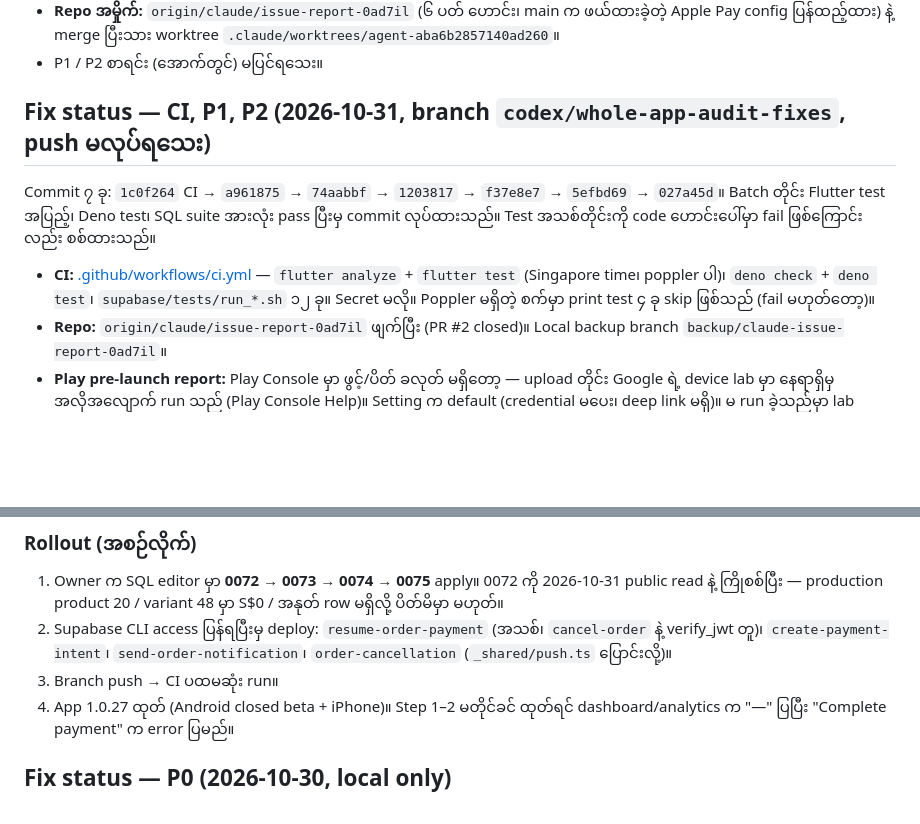
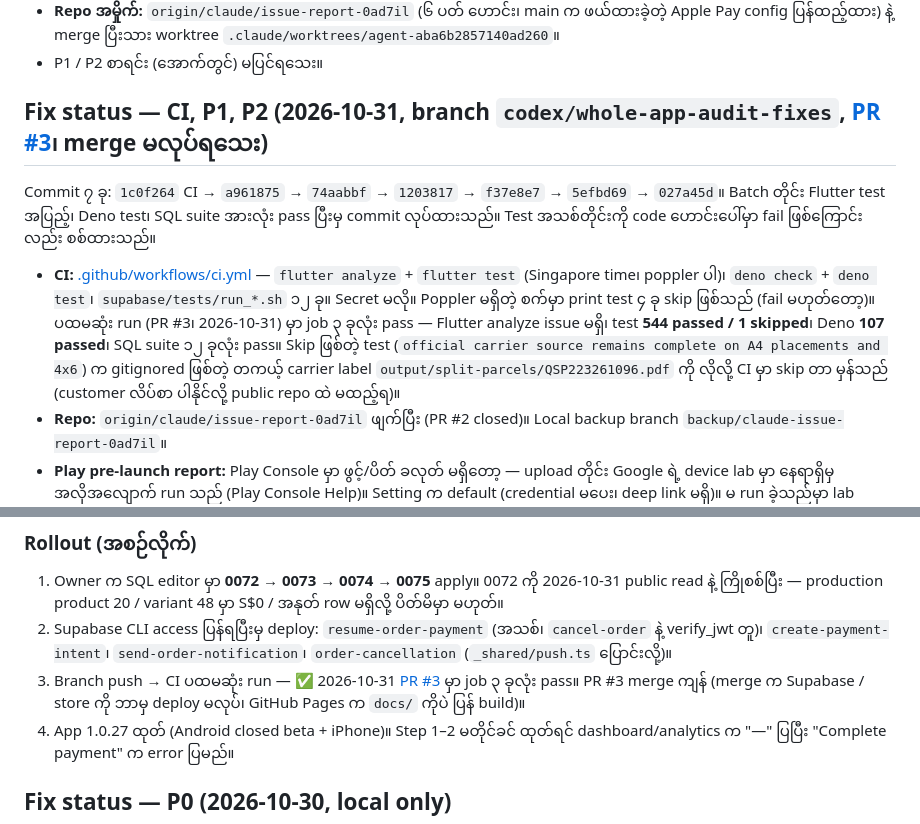
Before and after one commit to nyinyi740022900-stack/Marugen, a Markdown page: docs/whole-app-audit-2026-10-30.md, 2 parts joined by grey strips. Rendered like a GitHub page; blank space fills up the shorter version.

Commit message:
Record the first CI run and PR #3 in the audit status
The fix-status section now links PR #3 instead of saying the branch is
unpushed, and records the first CI run: all three jobs passed (Flutter
544 passed / 1 skipped, Deno 107 passed, all 12 SQL suites). The one
skipped test needs a real carrier label that stays out of the public
repo.

Co-Authored-By: Claude Opus 5.5 <noreply@anthropic.com>

```diff
--- a/docs/whole-app-audit-2026-10-30.md
+++ b/docs/whole-app-audit-2026-10-30.md
@@ -26,11 +26,11 @@ Read-only စစ်ဆေးမှုသာ — code၊ production data၊ relea
 - **Repo အမှိုက်:** `origin/claude/issue-report-0ad7il` (၆ ပတ် ဟောင်း၊ main က ဖယ်ထားခဲ့တဲ့ Apple Pay config ပြန်ထည့်ထား) နဲ့ merge ပြီးသား worktree `.claude/worktrees/agent-aba6b2857140ad260`။
 - P1 / P2 စာရင်း (အောက်တွင်) မပြင်ရသေး။
 
-## Fix status — CI, P1, P2 (2026-10-31, branch `codex/whole-app-audit-fixes`, push မလုပ်ရသေး)
+## Fix status — CI, P1, P2 (2026-10-31, branch `codex/whole-app-audit-fixes`, [PR #3](https://github.com/nyinyi740022900-stack/Marugen/pull/3)၊ merge မလုပ်ရသေး)
 
 Commit ၇ ခု: `1c0f264` CI → `a961875` → `74aabbf` → `1203817` → `f37e8e7` → `5efbd69` → `027a45d`။ Batch တိုင်း Flutter test အပြည့်၊ Deno test၊ SQL suite အားလုံး pass ပြီးမှ commit လုပ်ထားသည်။ Test အသစ်တိုင်းကို code ဟောင်းပေါ်မှာ fail ဖြစ်ကြောင်းလည်း စစ်ထားသည်။
 
-- **CI:** [.github/workflows/ci.yml](../.github/workflows/ci.yml) — `flutter analyze` + `flutter test` (Singapore time၊ poppler ပါ)၊ `deno check` + `deno test`၊ `supabase/tests/run_*.sh` ၁၂ ခု။ Secret မလို။ Poppler မရှိတဲ့ စက်မှာ print test ၄ ခု skip ဖြစ်သည် (fail မဟုတ်တော့)။
+- **CI:** [.github/workflows/ci.yml](../.github/workflows/ci.yml) — `flutter analyze` + `flutter test` (Singapore time၊ poppler ပါ)၊ `deno check` + `deno test`၊ `supabase/tests/run_*.sh` ၁၂ ခု။ Secret မလို။ Poppler မရှိတဲ့ စက်မှာ print test ၄ ခု skip ဖြစ်သည် (fail မဟုတ်တော့)။ ပထမဆုံး run (PR #3၊ 2026-10-31) မှာ job ၃ ခုလုံး pass — Flutter analyze issue မရှိ၊ test **544 passed / 1 skipped**၊ Deno **107 passed**၊ SQL suite ၁၂ ခုလုံး pass။ Skip ဖြစ်တဲ့ test (`official carrier source remains complete on A4 placements and 4x6`) က gitignored ဖြစ်တဲ့ တကယ့် carrier label `output/split-parcels/QSP223261096.pdf` ကို လိုလို့ CI မှာ skip တာ မှန်သည် (customer လိပ်စာ ပါနိုင်လို့ public repo ထဲ မထည့်ရ)။
 - **Repo:** `origin/claude/issue-report-0ad7il` ဖျက်ပြီး (PR #2 closed)။ Local backup branch `backup/claude-issue-report-0ad7il`။
 - **Play pre-launch report:** Play Console မှာ ဖွင့်/ပိတ် ခလုတ် မရှိတော့ — upload တိုင်း Google ရဲ့ device lab မှာ နေရာရှိမှ အလိုအလျောက် run သည် (Play Console Help)။ Setting က default (credential မပေး၊ deep link မရှိ)။ မ run ခဲ့သည်မှာ lab capacity ကြောင့်ဖြစ်ပြီး ကျွန်ုပ်တို့ဘက်က ပြင်စရာ မရှိ။
 - **P1-1** Push နှိပ်ရင် order (သို့) inbox ကို ဖွင့် (app ပိတ်ထားချိန် cold start အပါအဝင်)၊ foreground banner မှာ View။ **A2** Android status bar icon အဖြူ ငါးပုံ။
@@ -50,7 +50,7 @@ Commit ၇ ခု: `1c0f264` CI → `a961875` → `74aabbf` → `1203817` → `f
 
 1. Owner က SQL editor မှာ **0072 → 0073 → 0074 → 0075** apply။ 0072 ကို 2026-10-31 public read နဲ့ ကြိုစစ်ပြီး — production product 20 / variant 48 မှာ S$0 / အနုတ် row မရှိလို့ ပိတ်မိမှာ မဟုတ်။
 2. Supabase CLI access ပြန်ရပြီးမှ deploy: `resume-order-payment` (အသစ်၊ `cancel-order` နဲ့ verify_jwt တူ)၊ `create-payment-intent`၊ `send-order-notification`၊ `order-cancellation` (`_shared/push.ts` ပြောင်းလို့)။
-3. Branch push → CI ပထမဆုံး run။
+3. Branch push → CI ပထမဆုံး run — ✅ 2026-10-31 [PR #3](https://github.com/nyinyi740022900-stack/Marugen/pull/3) မှာ job ၃ ခုလုံး pass။ PR #3 merge ကျန် (merge က Supabase / store ကို ဘာမှ deploy မလုပ်၊ GitHub Pages က `docs/` ကိုပဲ ပြန် build)။
 4. App 1.0.27 ထုတ် (Android closed beta + iPhone)။ Step 1–2 မတိုင်ခင် ထုတ်ရင် dashboard/analytics က "—" ပြပြီး "Complete payment" က error ပြမည်။
 
 ## Fix status — P0 (2026-10-30, local only)
```
